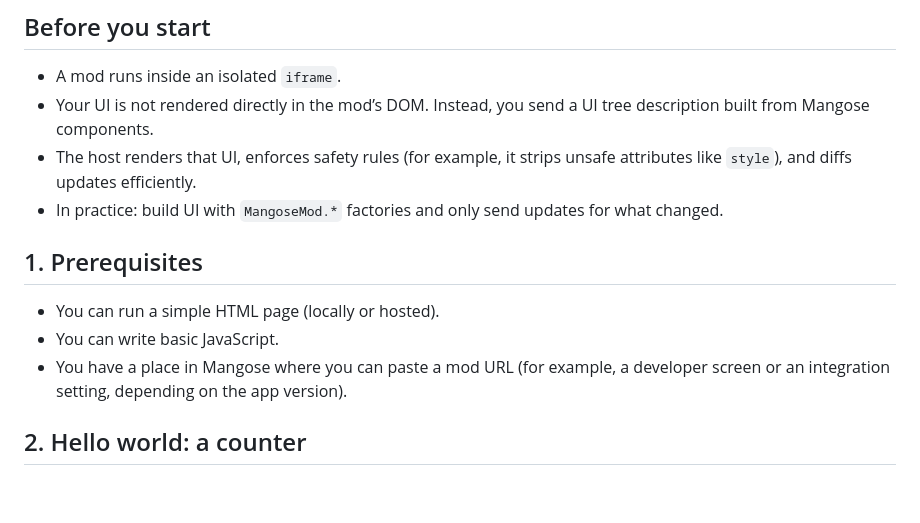
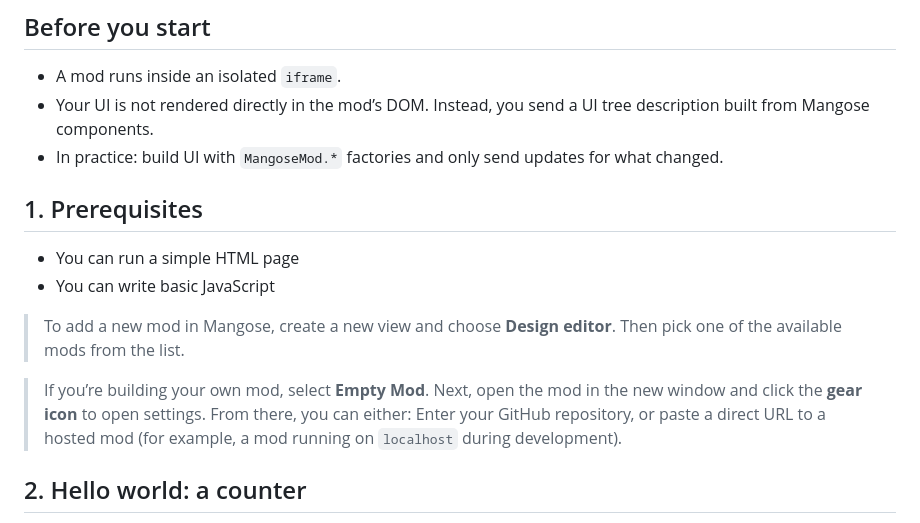
Before and after one commit to Mangose/mods, a Markdown page: README.md, the part around the change. Drawn GitHub-style; blank space fills up the shorter version.

Commit message:
Update README with mod creation instructions
Clarify prerequisites and instructions for adding a mod in Mangose.

```diff
--- a/README.md
+++ b/README.md
@@ -12,14 +12,17 @@ This guide is for developers who want to build mods that run inside Mangose. It
 
 - A mod runs inside an isolated `iframe`.
 - Your UI is not rendered directly in the mod’s DOM. Instead, you send a UI tree description built from Mangose components.
-- The host renders that UI, enforces safety rules (for example, it strips unsafe attributes like `style`), and diffs updates efficiently.
 - In practice: build UI with `MangoseMod.*` factories and only send updates for what changed.
 
 ## 1. Prerequisites
 
-- You can run a simple HTML page (locally or hosted).
-- You can write basic JavaScript.
-- You have a place in Mangose where you can paste a mod URL (for example, a developer screen or an integration setting, depending on the app version).
+- You can run a simple HTML page
+- You can write basic JavaScript
+
+> To add a new mod in Mangose, create a new view and choose **Design editor**. Then pick one of the available mods from the list.
+
+> If you’re building your own mod, select **Empty Mod**. Next, open the mod in the new window and click the **gear icon** to open settings. From there, you can either:
+> Enter your GitHub repository, or paste a direct URL to a hosted mod (for example, a mod running on `localhost` during development).
 
 ## 2. Hello world: a counter
 
```
